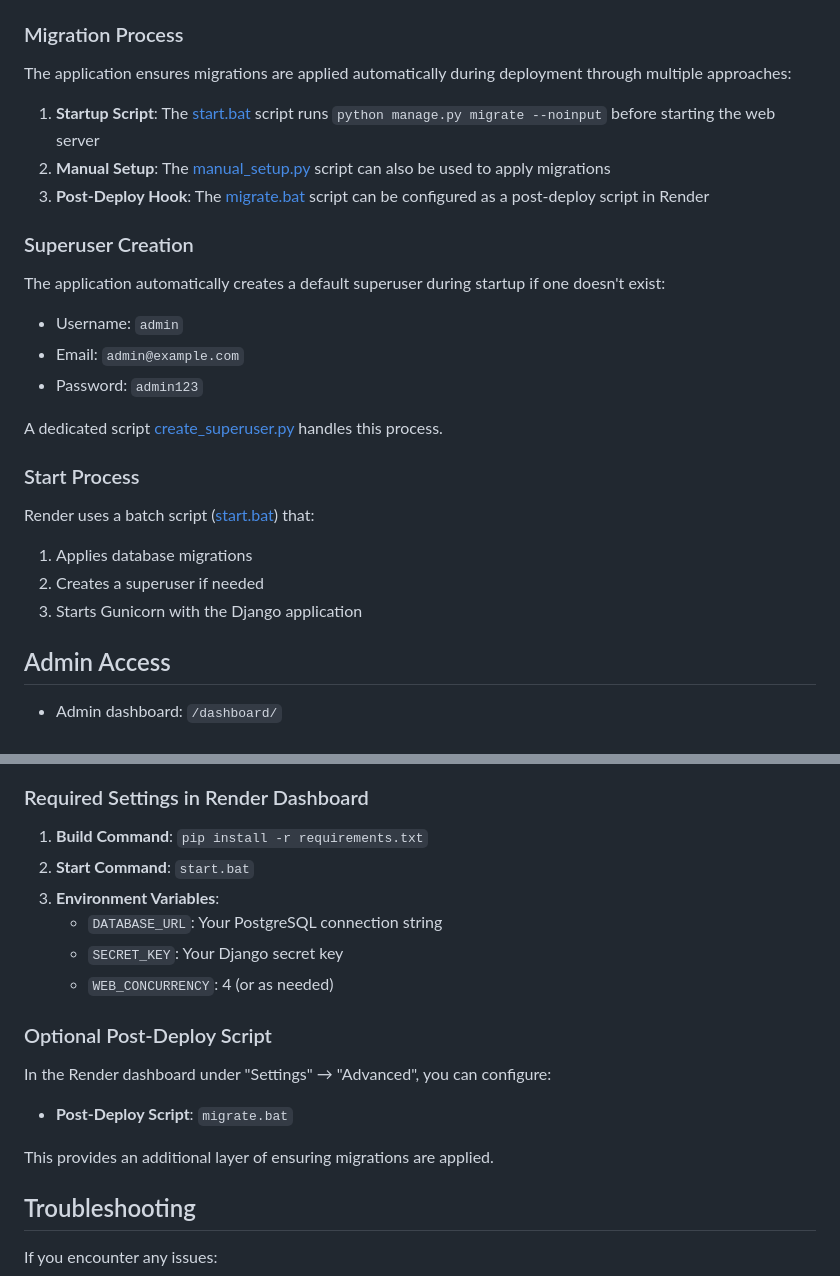
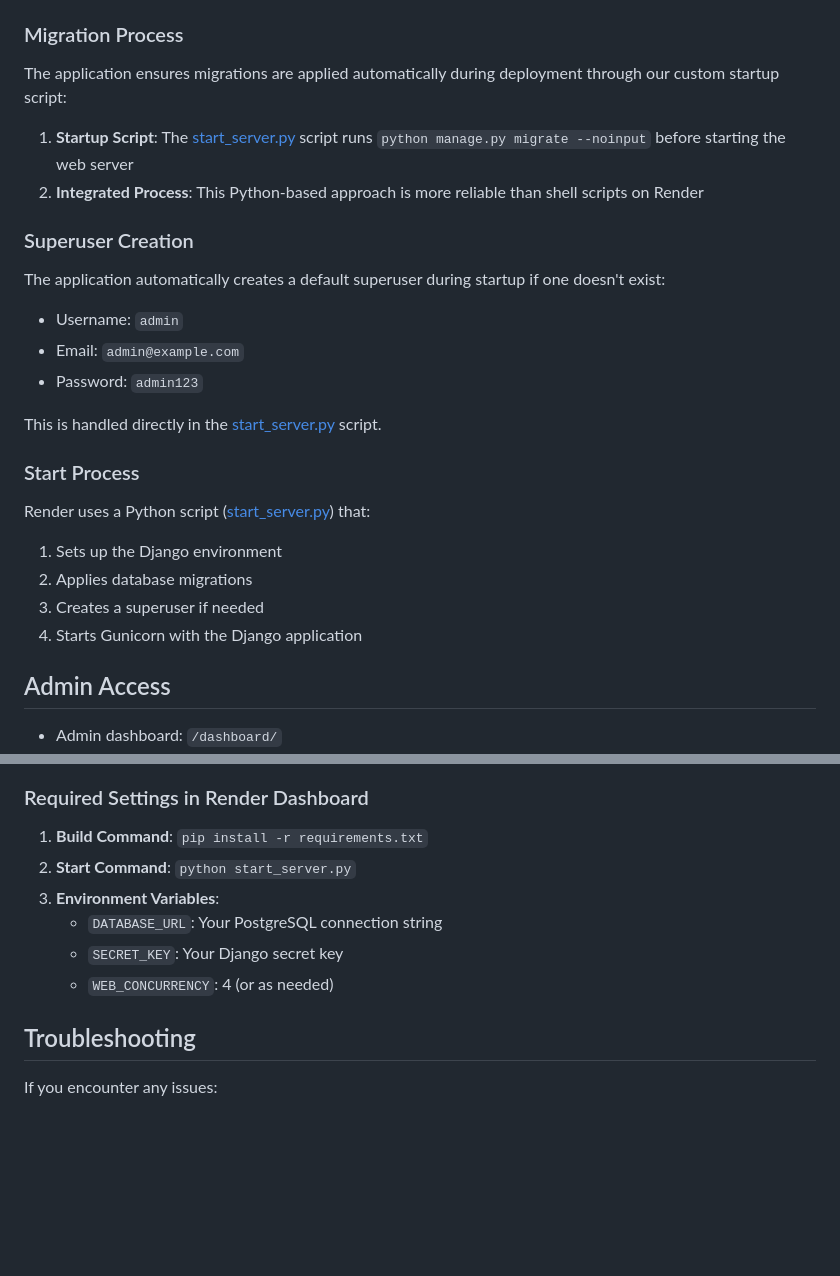
Before and after one commit to VarsityPlug0/Ramza, a Markdown page: DEPLOYMENT_SUMMARY.md, 2 parts joined by grey strips. Drawn GitHub-style; blank space fills up the shorter version.

Commit message:
Update deployment documentation for Python-based startup script

```diff
--- a/DEPLOYMENT_SUMMARY.md
+++ b/DEPLOYMENT_SUMMARY.md
@@ -30,11 +30,10 @@ postgresql://capitalxdb_user:cErzFTrAr2uuJ180NybFaWBVnr2gMLdI@dpg-d30rrh7diees73
 - Static files are collected to the `staticfiles` directory during deployment
 
 ### Migration Process
-The application ensures migrations are applied automatically during deployment through multiple approaches:
+The application ensures migrations are applied automatically during deployment through our custom startup script:
 
-1. **Startup Script**: The [start.bat](file:///c%3A/Users/money/Bevan%20The%20IT%20GUY/absa/ramzas-chillas/start.bat) script runs `python manage.py migrate --noinput` before starting the web server
-2. **Manual Setup**: The [manual_setup.py](file://c:\Users\money\Bevan%20The%20IT%20GUY\absa\ramzas-chillas\manual_setup.py) script can also be used to apply migrations
-3. **Post-Deploy Hook**: The [migrate.bat](file:///c%3A/Users/money/Bevan%20The%20IT%20GUY/absa/ramzas-chillas/migrate.bat) script can be configured as a post-deploy script in Render
+1. **Startup Script**: The [start_server.py](file:///c%3A/Users/money/Bevan%20The%20IT%20GUY/absa/ramzas-chillas/start_server.py) script runs `python manage.py migrate --noinput` before starting the web server
+2. **Integrated Process**: This Python-based approach is more reliable than shell scripts on Render
 
 ### Superuser Creation
 The application automatically creates a default superuser during startup if one doesn't exist:
@@ -42,13 +41,14 @@ The application automatically creates a default superuser during startup if one
 - Email: `admin@example.com`
 - Password: `admin123`
 
-A dedicated script [create_superuser.py](file:///c%3A/Users/money/Bevan%20The%20IT%20GUY/absa/ramzas-chillas/create_superuser.py) handles this process.
+This is handled directly in the [start_server.py](file:///c%3A/Users/money/Bevan%20The%20IT%20GUY/absa/ramzas-chillas/start_server.py) script.
 
 ### Start Process
-Render uses a batch script ([start.bat](file:///c%3A/Users/money/Bevan%20The%20IT%20GUY/absa/ramzas-chillas/start.bat)) that:
-1. Applies database migrations
-2. Creates a superuser if needed
-3. Starts Gunicorn with the Django application
+Render uses a Python script ([start_server.py](file:///c%3A/Users/money/Bevan%20The%20IT%20GUY/absa/ramzas-chillas/start_server.py)) that:
+1. Sets up the Django environment
+2. Applies database migrations
+3. Creates a superuser if needed
+4. Starts Gunicorn with the Django application
 
 ## Admin Access
 - Admin dashboard: `/dashboard/`
@@ -71,17 +71,11 @@ Render uses a batch script ([start.bat](file:///c%3A/Users/money/Bevan%20The%20I
 
 ### Required Settings in Render Dashboard
 1. **Build Command**: `pip install -r requirements.txt`
-2. **Start Command**: `start.bat`
+2. **Start Command**: `python start_server.py`
 3. **Environment Variables**:
    - `DATABASE_URL`: Your PostgreSQL connection string
    - `SECRET_KEY`: Your Django secret key
    - `WEB_CONCURRENCY`: 4 (or as needed)
-
-### Optional Post-Deploy Script
-In the Render dashboard under "Settings" → "Advanced", you can configure:
-- **Post-Deploy Script**: `migrate.bat`
-
-This provides an additional layer of ensuring migrations are applied.
 
 ## Troubleshooting
 If you encounter any issues:
```
